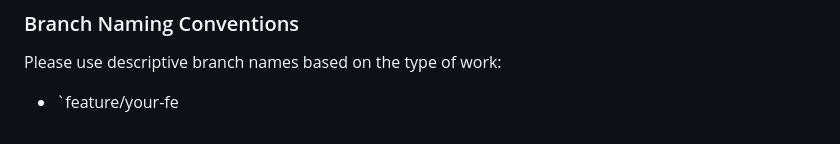
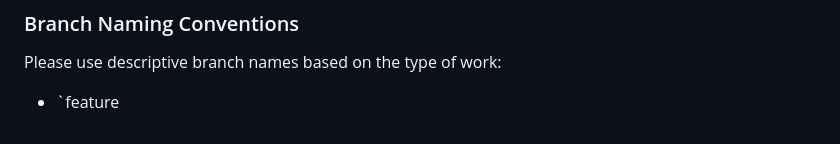
Before and after one commit to hedi0/TrackOra, a Markdown page: README.md, the part around the change. Rendered like a GitHub page.

```diff
--- a/README.md
+++ b/README.md
@@ -173,4 +173,4 @@ We welcome contributions to TrackOra! To ensure a smooth collaboration, please f
 
 Please use descriptive branch names based on the type of work:
 
-*   `feature/your-fe
+*   `feature
```
